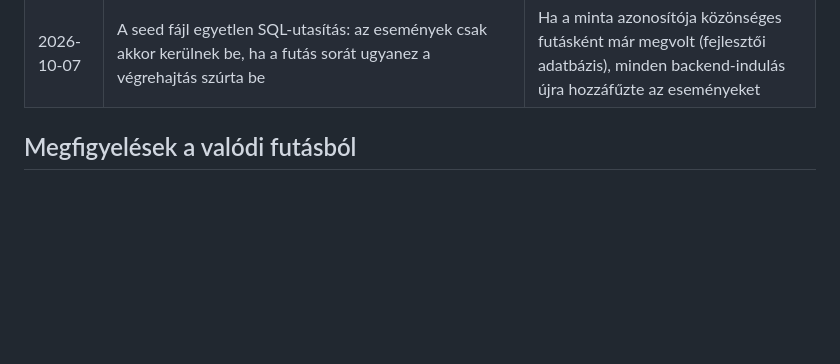
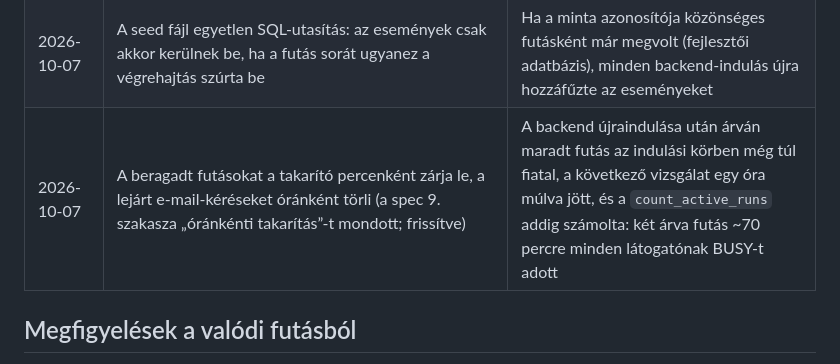
Before and after one commit to brandaholic91/SwarmSense, a Markdown page: TRACKING.md, the part around the change. Drawn GitHub-style; blank space fills up the shorter version.

Commit message:
docs: record the one-minute stuck-run sweep
Co-Authored-By: Claude Sonnet 5.5 <noreply@anthropic.com>

```diff
--- a/TRACKING.md
+++ b/TRACKING.md
@@ -63,6 +63,7 @@ Ha építés közben valami másképp alakul, mint a specben, ide kerül egy sor
 | 2026-10-07 | A szintézis válaszában az ismeretlen kulcsot eldobjuk, nem utasítjuk el; az öt kért kulcs és a típusuk továbbra is kötelező. A persona- és a blueprint-válasz ellenőrzése nem változott | Mért hiba: a modell időnként visszaírja a kérés `response_format` mezőjét (`"type": "json_object"`) a válasz elejére, és a szigorú séma emiatt egy egyébként teljes szintézist dobott el |
 | 2026-10-07 | A futásidőről szóló állítás a nyitóoldalon, az űrlapon és a módszertani oldalon „másfél perc”-ről „másfél-két perc”-re változott (a spec nem rögzít időtartamot) | Mérés: a végigment valódi futások 86–132 mp-ig tartottak, retry nélkül is 86–126 mp-ig |
 | 2026-10-07 | A seed fájl egyetlen SQL-utasítás: az események csak akkor kerülnek be, ha a futás sorát ugyanez a végrehajtás szúrta be | Ha a minta azonosítója közönséges futásként már megvolt (fejlesztői adatbázis), minden backend-indulás újra hozzáfűzte az eseményeket |
+| 2026-10-07 | A beragadt futásokat a takarító percenként zárja le, a lejárt e-mail-kéréseket óránként törli (a spec 9. szakasza „óránkénti takarítás”-t mondott; frissítve) | A backend újraindulása után árván maradt futás az indulási körben még túl fiatal, a következő vizsgálat egy óra múlva jött, és a `count_active_runs` addig számolta: két árva futás ~70 percre minden látogatónak BUSY-t adott |
 
 ## Megfigyelések a valódi futásból
 
```
Also changed, not shown: 1 other file.
